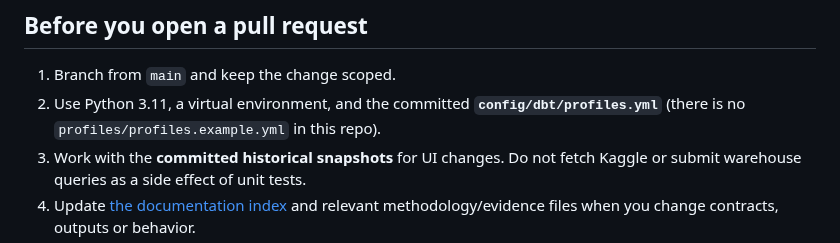
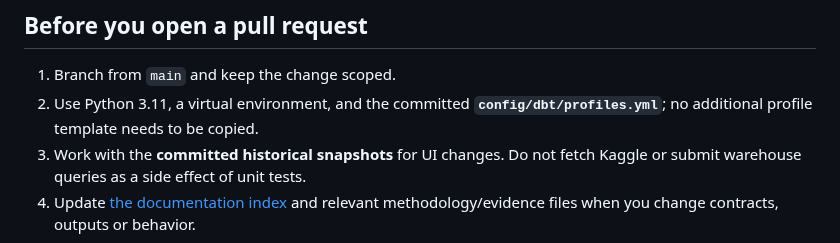
Before and after one commit to senanurcetin/ieee-fraud-detection-analytics, a Markdown page: CONTRIBUTING.md, the part around the change. Rendered like a GitHub page.

Commit message:
docs: remove obsolete profile path string and clarify actual dbt setup

```diff
--- a/CONTRIBUTING.md
+++ b/CONTRIBUTING.md
@@ -5,7 +5,7 @@ Contributions should improve **reproducibility, source transparency, safety, and
 ## Before you open a pull request
 
 1. Branch from `main` and keep the change scoped.
-2. Use Python 3.11, a virtual environment, and the committed **`config/dbt/profiles.yml`** (there is no `profiles/profiles.example.yml` in this repo).
+2. Use Python 3.11, a virtual environment, and the committed **`config/dbt/profiles.yml`**; no additional profile template needs to be copied.
 3. Work with the **committed historical snapshots** for UI changes. Do not fetch Kaggle or submit warehouse queries as a side effect of unit tests.
 4. Update [the documentation index](docs/README.md) and relevant methodology/evidence files when you change contracts, outputs or behavior.
 5. Run the applicable test gates.
```
